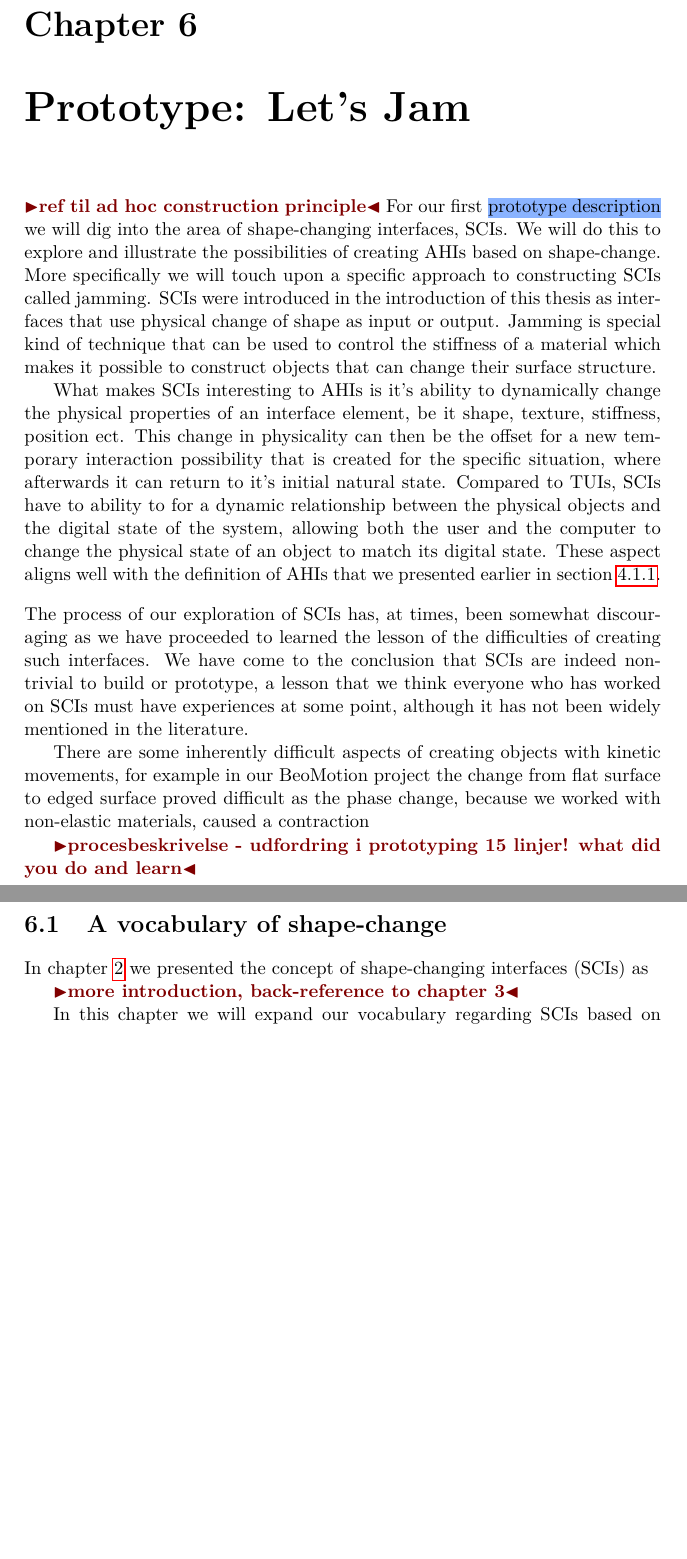
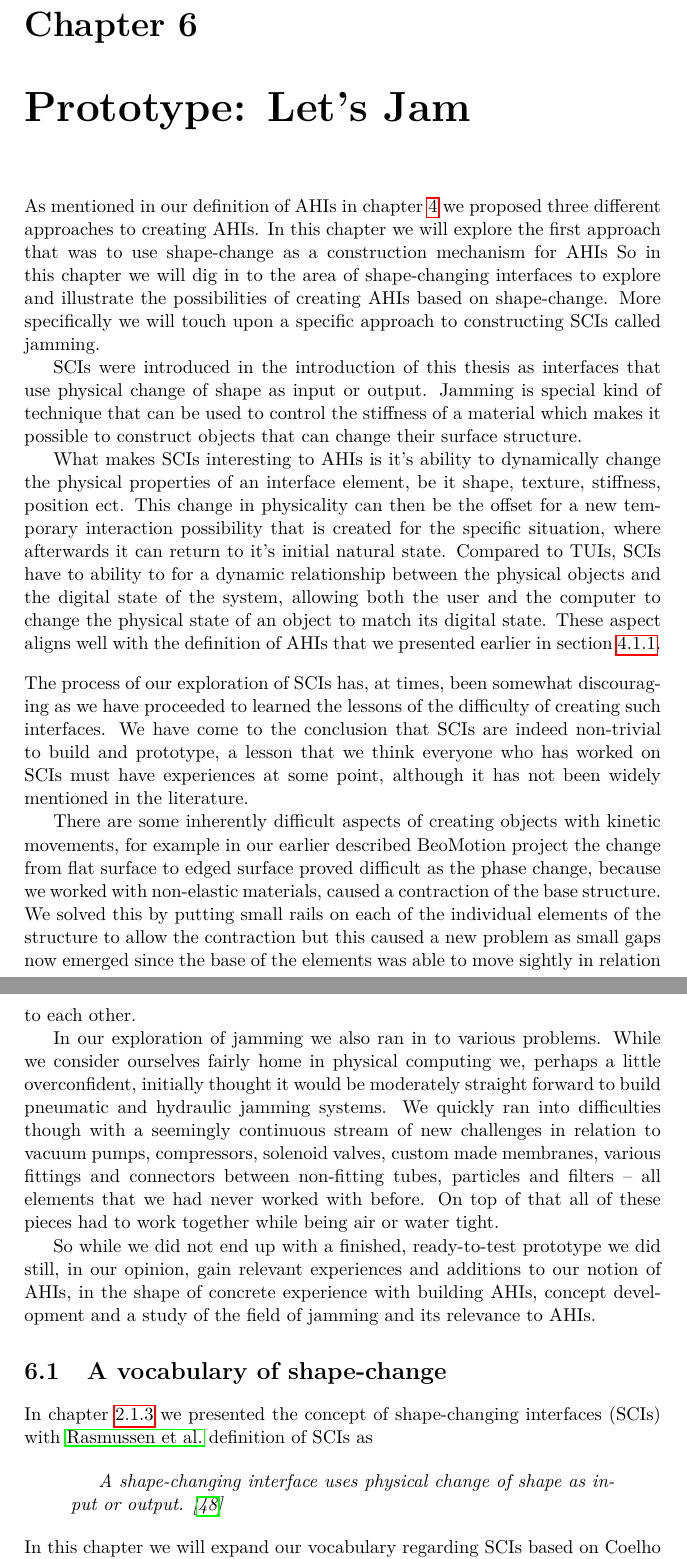
Before and after one commit to stefanbugge/thesis, a LaTeX thesis (thesis.tex, which reads jamming.tex, jamming/shape-change.tex): two parts of pages 43 and 44 of 92 before the commit and two parts of pages 43 and 44 of 93 after it, joined at a grey line, cut so that both start at the same text, the shorter picture padded with empty space. Compiled offline with pdfLaTeX.

Commit message:
jamming process update

```diff
--- a/jamming.tex
+++ b/jamming.tex
@@ -1,8 +1,9 @@
 %!TEX root = thesis.tex
-\todo{ref til ad hoc construction principle}
-For our first \hl{prototype description} we will dig into the area of shape-changing interfaces, SCIs.
-We will do this to explore and illustrate the possibilities of creating AHIs based on shape-change.
+As mentioned in our definition of AHIs in chapter~\ref{ch:adhoc} we proposed three different approaches to creating AHIs.
+In this chapter we will explore the first approach that was to use shape-change as a construction mechanism for AHIs
+So in this chapter we will dig in to the area of shape-changing interfaces to explore and illustrate the possibilities of creating AHIs based on shape-change.
 More specifically we will touch upon a specific approach to constructing SCIs called jamming.
+
 SCIs were introduced in the introduction of this thesis as interfaces that use physical change of shape as input or output.
 Jamming is special kind of technique that can be used to control the stiffness of a material which makes it possible to construct objects that can change their surface structure.
 
@@ -11,12 +12,18 @@ This change in physicality can then be the offset for a new temporary interactio
 Compared to TUIs, SCIs have to ability to for a dynamic relationship between the physical objects and the digital state of the system, allowing both the user and the computer to change the physical state of an object to match its digital state.
 These aspect aligns well with the definition of AHIs that we presented earlier in section~\ref{adhoc:definition}.
 \blank
-The process of our exploration of SCIs has, at times, been somewhat discouraging as we have proceeded to learned the lesson of the difficulties of creating such interfaces.
-We have come to the conclusion that SCIs are indeed non-trivial to build or prototype, a lesson that we think everyone who has worked on SCIs must have experiences at some point, although it has not been widely mentioned in the literature.
+The process of our exploration of SCIs has, at times, been somewhat discouraging as we have proceeded to learned the lessons of the difficulty of creating such interfaces.
+We have come to the conclusion that SCIs are indeed non-trivial to build and prototype, a lesson that we think everyone who has worked on SCIs must have experiences at some point, although it has not been widely mentioned in the literature.
 
-There are some inherently difficult aspects of creating objects with kinetic movements, for example in our BeoMotion project the change from flat surface to edged surface proved difficult as the phase change, because we worked with non-elastic materials, caused a contraction
+There are some inherently difficult aspects of creating objects with kinetic movements, for example in our earlier described BeoMotion project the change from flat surface to edged surface proved difficult as the phase change, because we worked with non-elastic materials, caused a contraction of the base structure.
+We solved this by putting small rails on each of the individual elements of the structure to allow the contraction but this caused a new problem as small gaps now emerged since the base of the elements was able to move sightly in relation to each other.
 
-\todo{procesbeskrivelse - udfordring i prototyping 15 linjer! what did you do and learn}
+In our exploration of jamming we also ran in to various problems.
+While we consider ourselves fairly home in physical computing we, perhaps a little overconfident, initially thought it would be moderately straight forward to build pneumatic and hydraulic jamming systems.
+We quickly ran into difficulties though with a seemingly continuous stream of new challenges in relation to vacuum pumps, compressors, solenoid valves, custom made membranes, various fittings and connectors between non-fitting tubes, particles and filters -- all elements that we had never worked with before.
+On top of that all of these pieces had to work together while being air or water tight.
+
+So while we did not end up with a finished, ready-to-test prototype we did still, in our opinion, gain relevant experiences and additions to our notion of AHIs, in the shape of concrete experience with building AHIs, concept development and a study of the field of jamming and its relevance to AHIs.
 
 \section{A vocabulary of shape-change}
 \label{ch:jamming:shape-change}
--- a/jamming/shape-change.tex
+++ b/jamming/shape-change.tex
@@ -1,10 +1,10 @@
 %!TEX root = ../thesis.tex
-In chapter~\ref{ch:ui} we presented the concept of shape-changing interfaces (SCIs) as
+\label{ch:jamming:vocabulary}
+In chapter~\ref{interfaces:physical_computing} we presented the concept of shape-changing interfaces (SCIs) with \citeauthor{rasmussen2012shape} definition of SCIs as
 
-
-\todo{more introduction, back-reference to chapter 3}
-
-\label{ch:jamming:vocabulary}
+\begin{quotation}
+  \emph{A shape-changing interface uses physical change of shape as input or output. \citep{rasmussen2012shape}}
+\end{quotation}
 In this chapter we will expand our vocabulary regarding SCIs based on \citet{coelho2011shape} and \citet{rasmussen2012shape}.
 They both provide contributions as to how we can talk about SCIs, how we can group and identify different types of change of shape, how we can identify and describe shape transformations, and most importantly, how and to which purpose we can interact with SCIs.
 We will use this vocabulary onwards in our thesis to discuss SCIs, both ours and others.
```
Also changed, not shown: interfaces.tex (+1 -0 lines).
